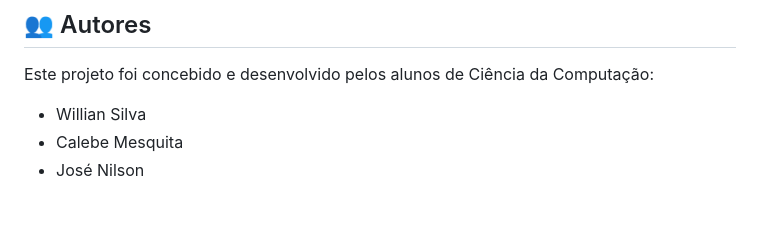
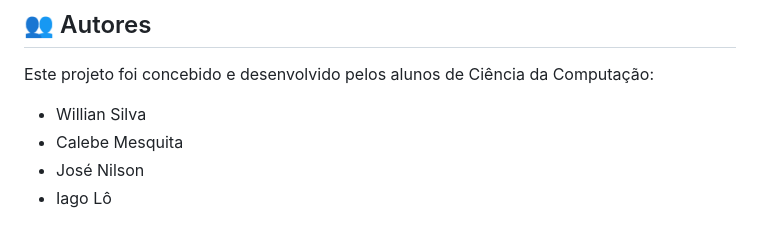
Before and after one commit to WillianSilva51/Achou-UFC, a Markdown page: README.md, the part around the change. Rendered like a GitHub page.

Commit message:
Update README.md (#46)

```diff
--- a/README.md
+++ b/README.md
@@ -112,3 +112,4 @@ Este projeto foi concebido e desenvolvido pelos alunos de Ciência da Computaç
 - Willian Silva
 - Calebe Mesquita
 - José Nilson
+- Iago Lô
```
